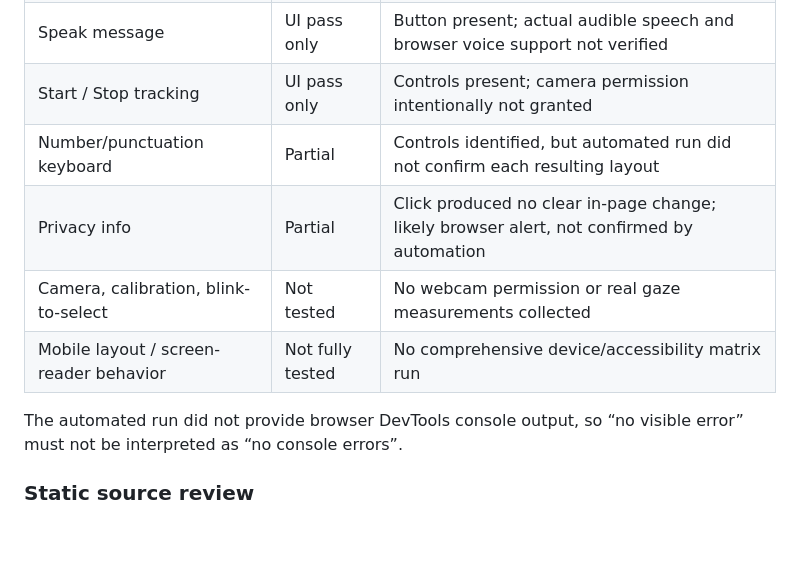
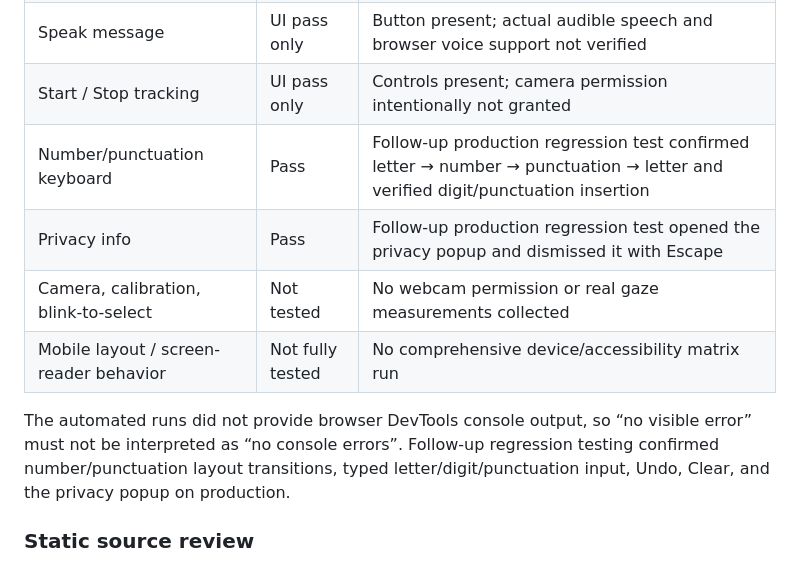
Before and after one commit to avadhgupta64-png/drishtitype, a Markdown page: AUDIT_REPORT.md, the part around the change. Rendered like a GitHub page; blank space fills up the shorter version.

Commit message:
Update audit report with keyboard regression results

```diff
--- a/AUDIT_REPORT.md
+++ b/AUDIT_REPORT.md
@@ -28,12 +28,12 @@
 | Space / Backspace / Undo / Clear | UI pass | Controls visible and interactive; not all state combinations exhaustively verified |
 | Speak message | UI pass only | Button present; actual audible speech and browser voice support not verified |
 | Start / Stop tracking | UI pass only | Controls present; camera permission intentionally not granted |
-| Number/punctuation keyboard | Partial | Controls identified, but automated run did not confirm each resulting layout |
-| Privacy info | Partial | Click produced no clear in-page change; likely browser alert, not confirmed by automation |
+| Number/punctuation keyboard | Pass | Follow-up production regression test confirmed letter → number → punctuation → letter and verified digit/punctuation insertion |
+| Privacy info | Pass | Follow-up production regression test opened the privacy popup and dismissed it with Escape |
 | Camera, calibration, blink-to-select | Not tested | No webcam permission or real gaze measurements collected |
 | Mobile layout / screen-reader behavior | Not fully tested | No comprehensive device/accessibility matrix run |
 
-The automated run did not provide browser DevTools console output, so “no visible error” must not be interpreted as “no console errors”.
+The automated runs did not provide browser DevTools console output, so “no visible error” must not be interpreted as “no console errors”. Follow-up regression testing confirmed number/punctuation layout transitions, typed letter/digit/punctuation input, Undo, Clear, and the privacy popup on production.
 
 ### Static source review
 
```
